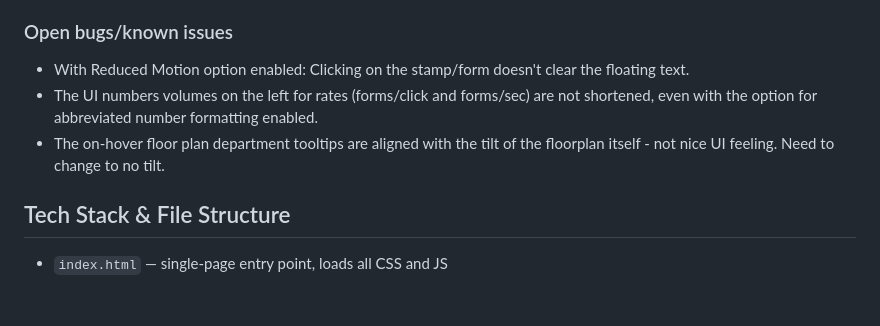
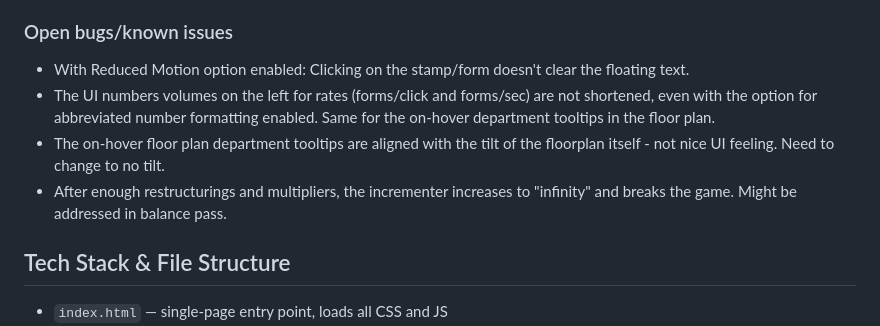
Before and after one commit to sporeza/the-department, a Markdown page: CLAUDE.md, the part around the change. Rendered like a GitHub page; blank space fills up the shorter version.

Commit message:
Added/tweaked a couple of issues for future resolution.

```diff
--- a/CLAUDE.md
+++ b/CLAUDE.md
@@ -66,9 +66,9 @@ Core gameplay loop is functional. The player can click to earn Forms, buy depart
 ### Open bugs/known issues
 
 - With Reduced Motion option enabled: Clicking on the stamp/form doesn't clear the floating text.
-- The UI numbers volumes on the left for rates (forms/click and forms/sec) are not shortened, even with the option for abbreviated number formatting enabled.
+- The UI numbers volumes on the left for rates (forms/click and forms/sec) are not shortened, even with the option for abbreviated number formatting enabled. Same for the on-hover department tooltips in the floor plan.
 - The on-hover floor plan department tooltips are aligned with the tilt of the floorplan itself - not nice UI feeling. Need to change to no tilt.
-
+- After enough restructurings and multipliers, the incrementer increases to "infinity" and breaks the game. Might be addressed in balance pass.
 
 ## Tech Stack & File Structure
 
```
